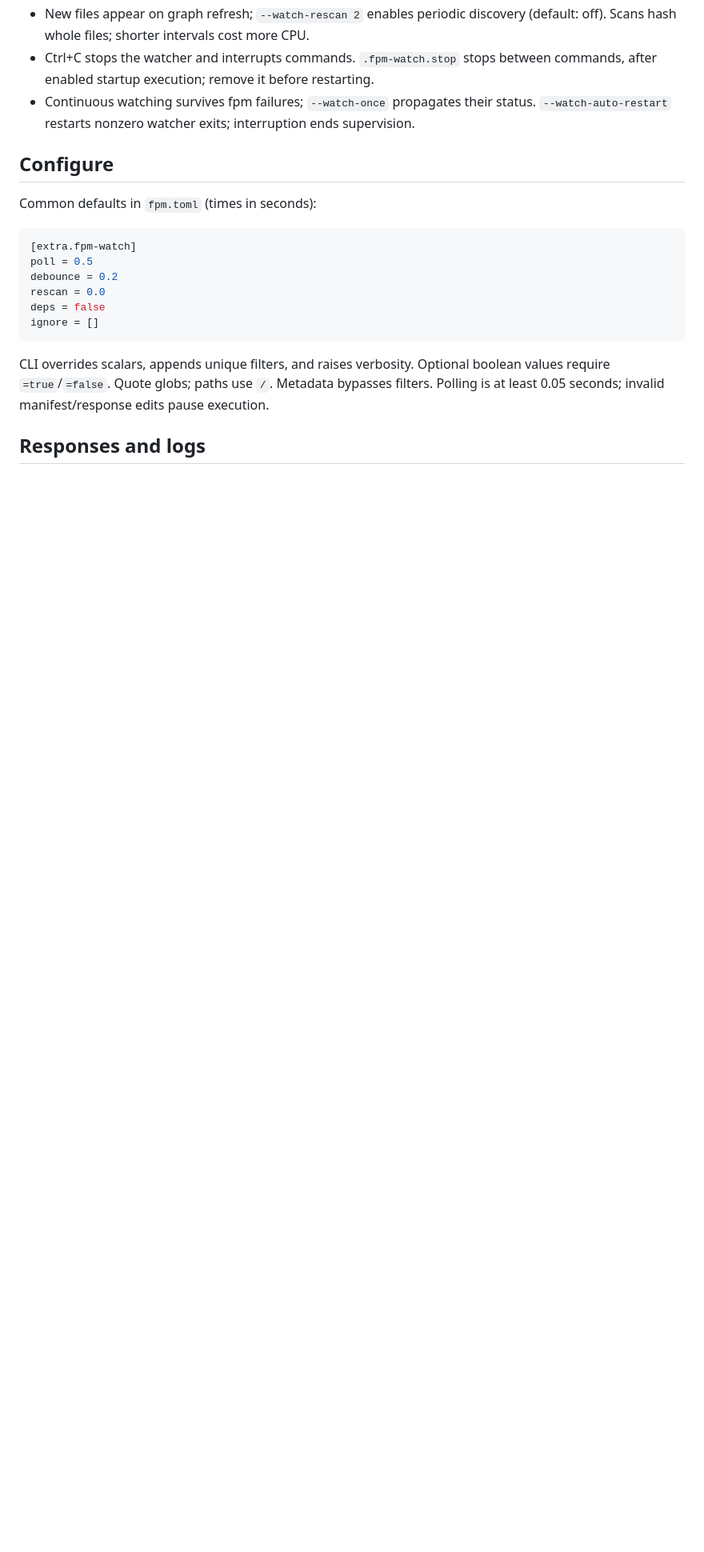
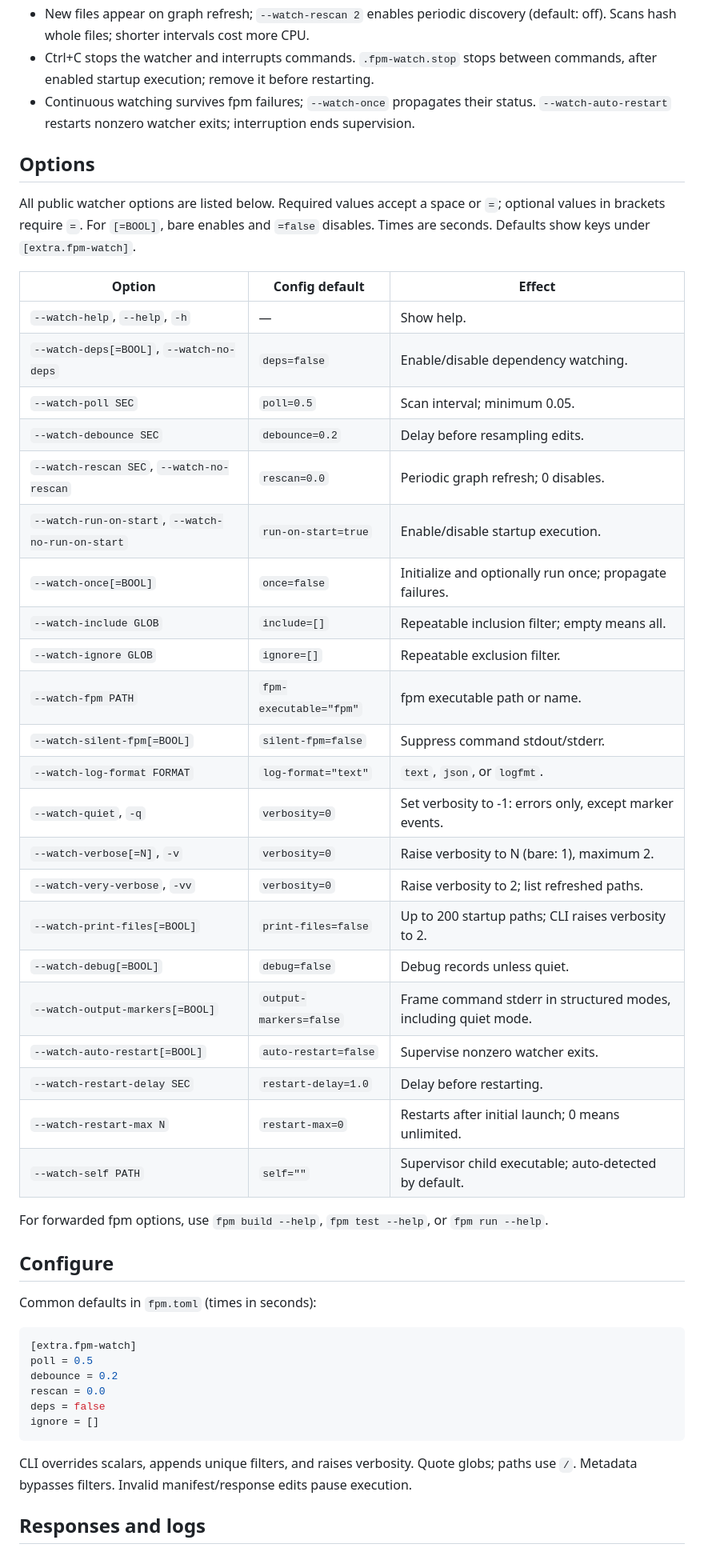
Before and after one commit to gha3mi/fpm-watch, a Markdown page: README.md, the part around the change. Shown at 80% size. Rendered like a GitHub page; blank space fills up the shorter version.

Commit message:
docs: list all public watcher options and defaults

````diff
--- a/README.md
+++ b/README.md
@@ -50,6 +50,39 @@ to fpm. Use `-C path/to/project` after the subcommand to select another project.
 - Continuous watching survives fpm failures; `--watch-once` propagates their status.
   `--watch-auto-restart` restarts nonzero watcher exits; interruption ends supervision.
 
+## Options
+
+All public watcher options are listed below. Required values accept a space or `=`;
+optional values in brackets require `=`. For `[=BOOL]`, bare enables and `=false` disables.
+Times are seconds. Defaults show keys under `[extra.fpm-watch]`.
+
+| Option | Config default | Effect |
+| --- | --- | --- |
+| `--watch-help`, `--help`, `-h` | — | Show help. |
+| `--watch-deps[=BOOL]`, `--watch-no-deps` | `deps=false` | Enable/disable dependency watching. |
+| `--watch-poll SEC` | `poll=0.5` | Scan interval; minimum 0.05. |
+| `--watch-debounce SEC` | `debounce=0.2` | Delay before resampling edits. |
+| `--watch-rescan SEC`, `--watch-no-rescan` | `rescan=0.0` | Periodic graph refresh; 0 disables. |
+| `--watch-run-on-start`, `--watch-no-run-on-start` | `run-on-start=true` | Enable/disable startup execution. |
+| `--watch-once[=BOOL]` | `once=false` | Initialize and optionally run once; propagate failures. |
+| `--watch-include GLOB` | `include=[]` | Repeatable inclusion filter; empty means all. |
+| `--watch-ignore GLOB` | `ignore=[]` | Repeatable exclusion filter. |
+| `--watch-fpm PATH` | `fpm-executable="fpm"` | fpm executable path or name. |
+| `--watch-silent-fpm[=BOOL]` | `silent-fpm=false` | Suppress command stdout/stderr. |
+| `--watch-log-format FORMAT` | `log-format="text"` | `text`, `json`, or `logfmt`. |
+| `--watch-quiet`, `-q` | `verbosity=0` | Set verbosity to -1: errors only, except marker events. |
+| `--watch-verbose[=N]`, `-v` | `verbosity=0` | Raise verbosity to N (bare: 1), maximum 2. |
+| `--watch-very-verbose`, `-vv` | `verbosity=0` | Raise verbosity to 2; list refreshed paths. |
+| `--watch-print-files[=BOOL]` | `print-files=false` | Up to 200 startup paths; CLI raises verbosity to 2. |
+| `--watch-debug[=BOOL]` | `debug=false` | Debug records unless quiet. |
+| `--watch-output-markers[=BOOL]` | `output-markers=false` | Frame command stderr in structured modes, including quiet mode. |
+| `--watch-auto-restart[=BOOL]` | `auto-restart=false` | Supervise nonzero watcher exits. |
+| `--watch-restart-delay SEC` | `restart-delay=1.0` | Delay before restarting. |
+| `--watch-restart-max N` | `restart-max=0` | Restarts after initial launch; 0 means unlimited. |
+| `--watch-self PATH` | `self=""` | Supervisor child executable; auto-detected by default. |
+
+For forwarded fpm options, use `fpm build --help`, `fpm test --help`, or `fpm run --help`.
+
 ## Configure
 
 Common defaults in `fpm.toml` (times in seconds):
@@ -63,9 +96,8 @@ deps = false
 ignore = []
 ```
 
-CLI overrides scalars, appends unique filters, and raises verbosity. Optional
-boolean values require `=true`/`=false`. Quote globs; paths use `/`. Metadata bypasses
-filters. Polling is at least 0.05 seconds; invalid manifest/response edits pause execution.
+CLI overrides scalars, appends unique filters, and raises verbosity. Quote globs;
+paths use `/`. Metadata bypasses filters. Invalid manifest/response edits pause execution.
 
 ## Responses and logs
 
````
